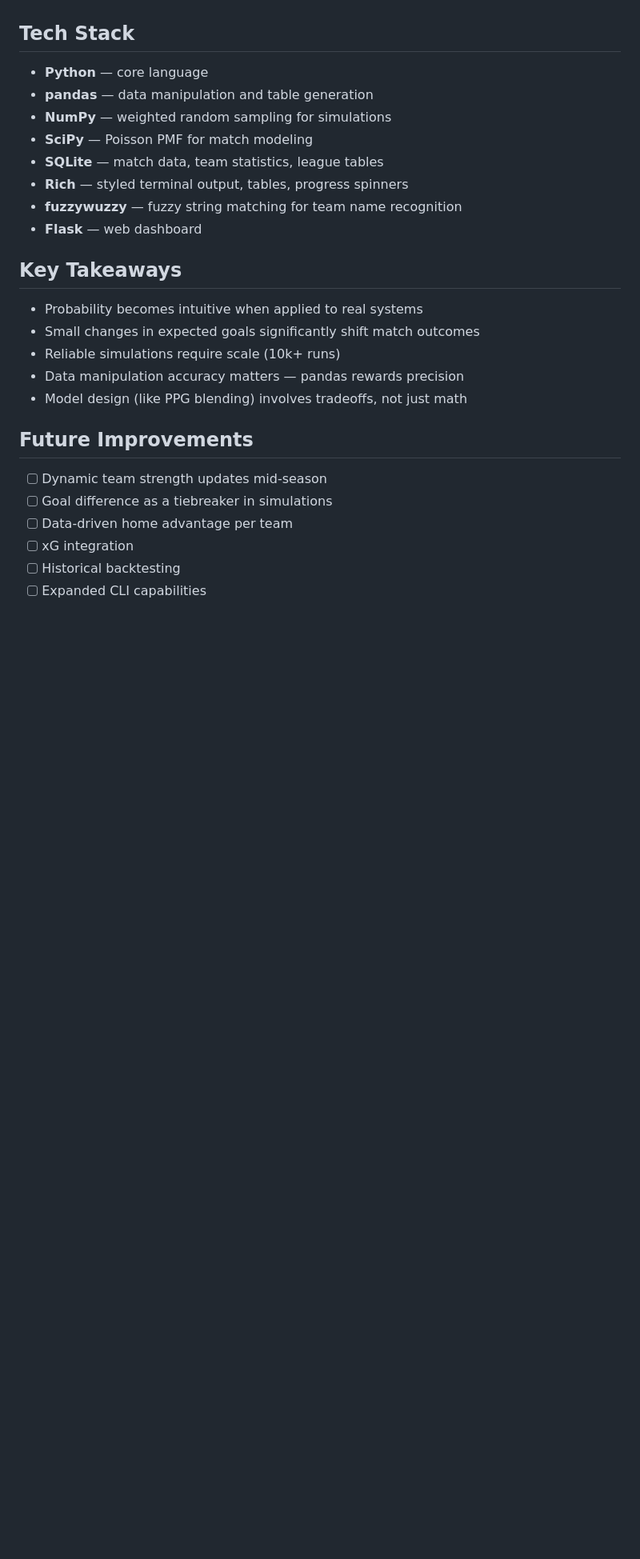
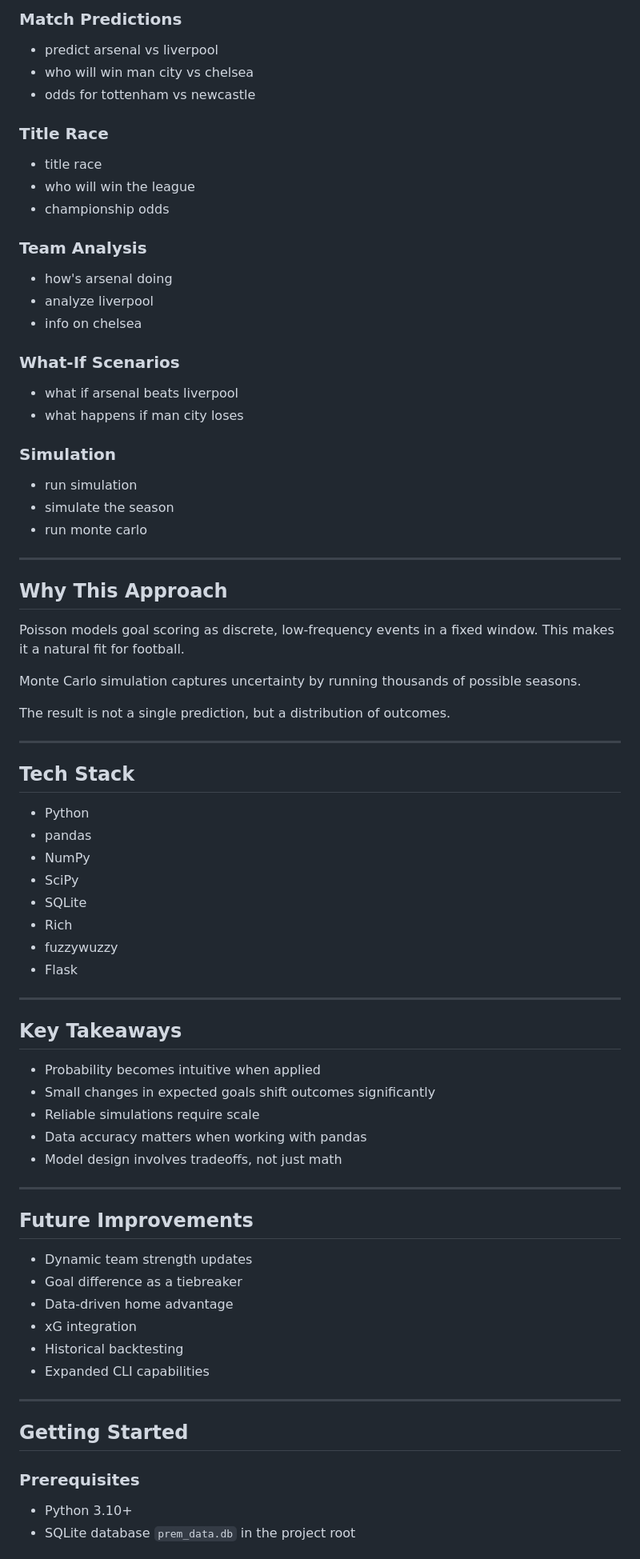
Before and after one commit to uzeyr77/PremPredictor, a Markdown page: README.md, the part around one of its changes. Shown at 80% size. GitHub-like rendering; blank space fills up the shorter version.

Commit message:
Refine language and formatting in README.md
Updated README for clarity and consistency in language.

```diff
--- a/README.md
+++ b/README.md
@@ -63,28 +138,82 @@ Instead of one predicted table, the model produces a distribution — a more hon
+### Match Predictions
+
+* predict arsenal vs liverpool
+* who will win man city vs chelsea
+* odds for tottenham vs newcastle
+
+### Title Race
+
+* title race
+* who will win the league
+* championship odds
+
+### Team Analysis
+
+* how's arsenal doing
+* analyze liverpool
+* info on chelsea
+
+### What-If Scenarios
+
+* what if arsenal beats liverpool
+* what happens if man city loses
+
+### Simulation
+
+* run simulation
+* simulate the season
+* run monte carlo
+
+---
+
+## Why This Approach
+
+Poisson models goal scoring as discrete, low-frequency events in a fixed window. This makes it a natural fit for football.
+
+Monte Carlo simulation captures uncertainty by running thousands of possible seasons.
+
+The result is not a single prediction, but a distribution of outcomes.
+
+---
 
 ## Tech Stack
 
-- **Python** — core language
-- **pandas** — data manipulation and table generation
-- **NumPy** — weighted random sampling for simulations
-- **SciPy** — Poisson PMF for match modeling
-- **SQLite** — match data, team statistics, league tables
-- **Rich** — styled terminal output, tables, progress spinners
-- **fuzzywuzzy** — fuzzy string matching for team name recognition
-- **Flask** — web dashboard
+* Python
+* pandas
+* NumPy
+* SciPy
+* SQLite
+* Rich
+* fuzzywuzzy
+* Flask
+
+---
 
 ## Key Takeaways
 
-- Probability becomes intuitive when applied to real systems
-- Small changes in expected goals significantly shift match outcomes
-- Reliable simulations require scale (10k+ runs)
-- Data manipulation accuracy matters — pandas rewards precision
-- Model design (like PPG blending) involves tradeoffs, not just math
+* Probability becomes intuitive when applied
+* Small changes in expected goals shift outcomes significantly
+* Reliable simulations require scale
+* Data accuracy matters when working with pandas
+* Model design involves tradeoffs, not just math
+
+---
 
 ## Future Improvements
 
-- [ ] Dynamic team strength updates mid-season
-- [ ] Goal difference as a tiebreaker in simulations
-- [ ] Data-driven home advantage per team
-- [ ] xG integration
-- [ ] Historical backtesting
-- [ ] Expanded CLI capabilities
+* Dynamic team strength updates
+* Goal difference as a tiebreaker
+* Data-driven home advantage
+* xG integration
+* Historical backtesting
+* Expanded CLI capabilities
+
+---
+
+## Getting Started
+
+### Prerequisites
+
+* Python 3.10+
+* SQLite database `prem_data.db` in the project root
+
```
Also changed, not shown: other parts of README.md (+124 -30 lines).
